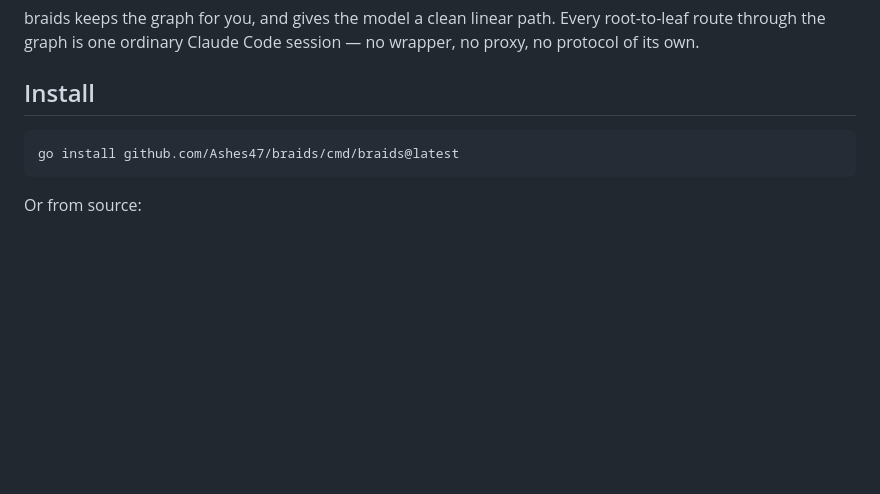
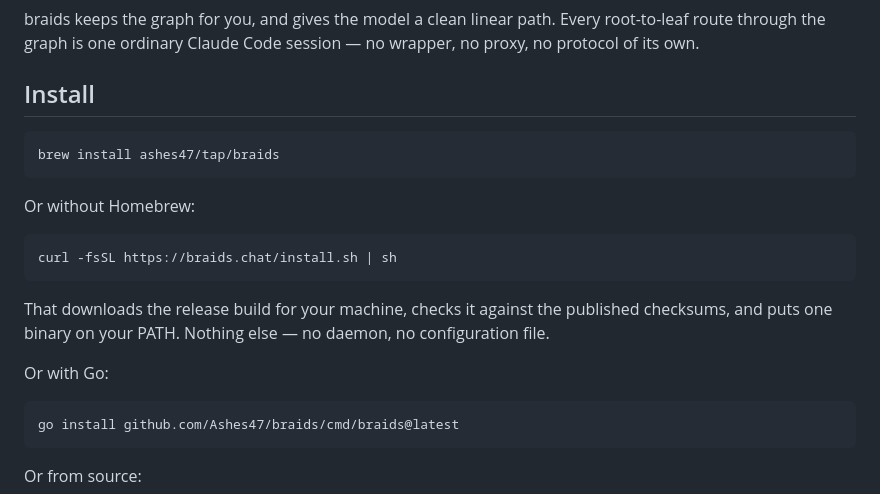
Before and after one commit to Ashes47/braids, a Markdown page: README.md, the part around the change. Drawn GitHub-style; blank space fills up the shorter version.

````diff
--- a/README.md
+++ b/README.md
@@ -59,6 +59,22 @@ root-to-leaf route through the graph is one ordinary Claude Code session — no
 wrapper, no proxy, no protocol of its own.
 
 ## Install
+
+```sh
+brew install ashes47/tap/braids
+```
+
+Or without Homebrew:
+
+```sh
+curl -fsSL https://braids.chat/install.sh | sh
+```
+
+That downloads the release build for your machine, checks it against the
+published checksums, and puts one binary on your PATH. Nothing else — no
+daemon, no configuration file.
+
+Or with Go:
 
 ```sh
 go install github.com/Ashes47/braids/cmd/braids@latest
````
Also changed, not shown: site/assets/braids-icon-256.png (added), site/assets/braids-icon-64.png (added), site/assets/braids-logo.png (added), 11 other files.
